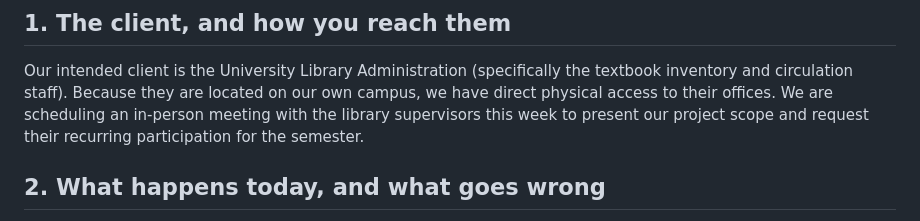
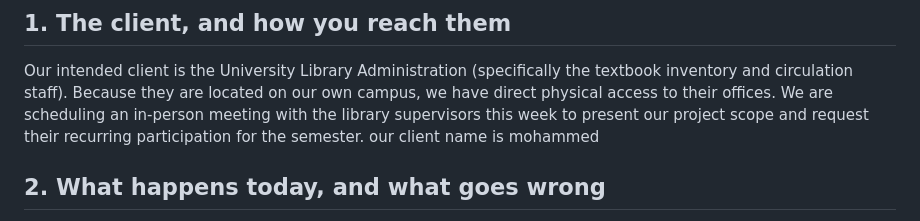
Before and after one commit to isom472-fall2026/team4, a Markdown page: docs/proposal.md, the part around the change. GitHub-like rendering.

```diff
--- a/docs/proposal.md
+++ b/docs/proposal.md
@@ -5,7 +5,7 @@ Campus Textbook Exchange and Library Demand Forecasting System
 ## 1. The client, and how you reach them
 
 Our intended client is the University Library Administration (specifically the textbook inventory and circulation staff). Because they are located on our own campus, we have direct physical access to their offices. We are scheduling an in-person meeting with the library supervisors this week to present our project scope and request their recurring participation for the semester.
-
+our client name is mohammed
 ## 2. What happens today, and what goes wrong
 
 Today, thousands of students finish their semesters with clean, reusable textbooks sitting idle at home because there is no official university exchange platform. Incoming students are forced to buy expensive new copies or risk buying outdated editions in unofficial chat groups. Meanwhile, the university library estimates procurement quantities blindly without analyzing live enrollment figures or existing campus book circulation, resulting in shortages for core courses and costly surplus stock sitting unsold in storage.
```
